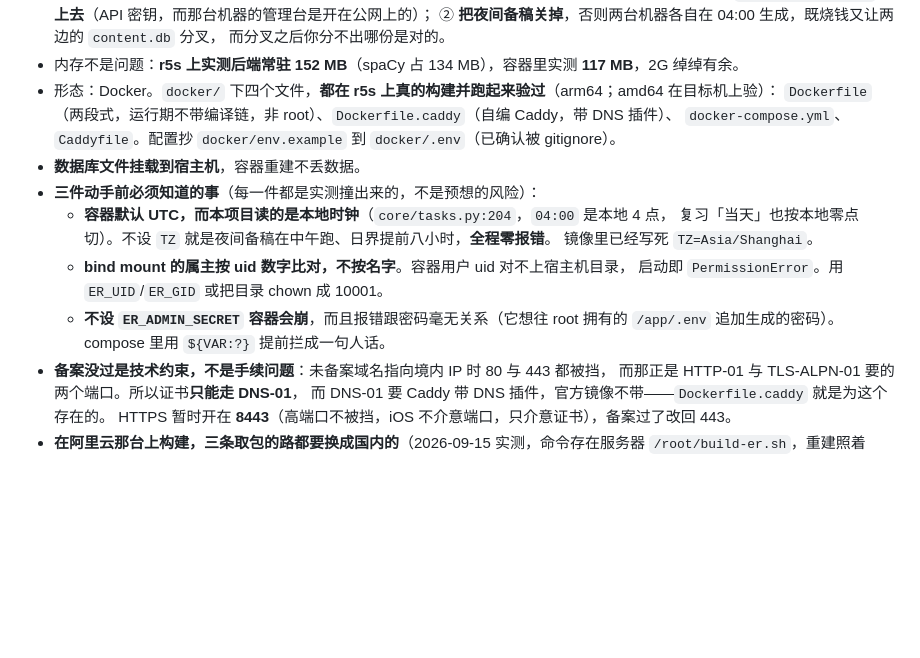
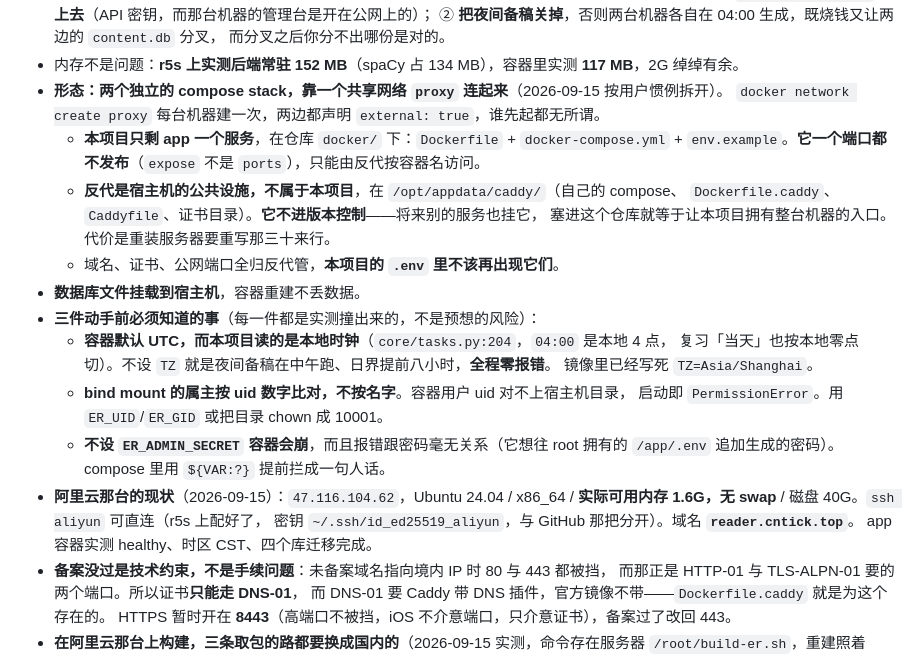
Before and after one commit to 0pT1ck/english-reader, a Markdown page: CLAUDE.md, the part around the change. GitHub-like rendering; blank space fills up the shorter version.

Commit message:
Record the two-stack layout and the host it runs on

```diff
--- a/CLAUDE.md
+++ b/CLAUDE.md
@@ -347,9 +347,14 @@ cloudflared 等），两条要守：**8000 端口已被占用**，本项目改
   ② **把夜间备稿关掉**，否则两台机器各自在 04:00 生成，既烧钱又让两边的 `content.db` 分叉，
   而分叉之后你分不出哪份是对的。
 - 内存不是问题：**r5s 上实测后端常驻 152 MB**（spaCy 占 134 MB），容器里实测 **117 MB**，2G 绰绰有余。
-- 形态：Docker。`docker/` 下四个文件，**都在 r5s 上真的构建并跑起来验过**（arm64；amd64 在目标机上验）：
-  `Dockerfile`（两段式，运行期不带编译链，非 root）、`Dockerfile.caddy`（自编 Caddy，带 DNS 插件）、
-  `docker-compose.yml`、`Caddyfile`。配置抄 `docker/env.example` 到 `docker/.env`（已确认被 gitignore）。
+- **形态：两个独立的 compose stack，靠一个共享网络 `proxy` 连起来**（2026-09-15 按用户惯例拆开）。
+  `docker network create proxy` 每台机器建一次，两边都声明 `external: true`，谁先起都无所谓。
+  - **本项目只剩 app 一个服务**，在仓库 `docker/` 下：`Dockerfile` + `docker-compose.yml` +
+    `env.example`。**它一个端口都不发布**（`expose` 不是 `ports`），只能由反代按容器名访问。
+  - **反代是宿主机的公共设施，不属于本项目**，在 `/opt/appdata/caddy/`（自己的 compose、
+    `Dockerfile.caddy`、`Caddyfile`、证书目录）。**它不进版本控制**——将来别的服务也挂它，
+    塞进这个仓库就等于让本项目拥有整台机器的入口。代价是重装服务器要重写那三十来行。
+  - 域名、证书、公网端口全归反代管，**本项目的 `.env` 里不该再出现它们**。
 - **数据库文件挂载到宿主机**，容器重建不丢数据。
 - **三件动手前必须知道的事**（每一件都是实测撞出来的，不是预想的风险）：
   - **容器默认 UTC，而本项目读的是本地时钟**（`core/tasks.py:204`，`04:00` 是本地 4 点，
@@ -359,6 +364,10 @@ cloudflared 等），两条要守：**8000 端口已被占用**，本项目改
     启动即 `PermissionError`。用 `ER_UID`/`ER_GID` 或把目录 chown 成 10001。
   - **不设 `ER_ADMIN_SECRET` 容器会崩**，而且报错跟密码毫无关系（它想往 root 拥有的
     `/app/.env` 追加生成的密码）。compose 里用 `${VAR:?}` 提前拦成一句人话。
+- **阿里云那台的现状**（2026-09-15）：`47.116.104.62`，Ubuntu 24.04 / x86_64 /
+  **实际可用内存 1.6G，无 swap** / 磁盘 40G。`ssh aliyun` 可直连（r5s 上配好了，
+  密钥 `~/.ssh/id_ed25519_aliyun`，与 GitHub 那把分开）。域名 **`reader.cntick.top`**。
+  app 容器实测 healthy、时区 CST、四个库迁移完成。
 - **备案没过是技术约束，不是手续问题**：未备案域名指向境内 IP 时 80 与 443 都被挡，
   而那正是 HTTP-01 与 TLS-ALPN-01 要的两个端口。所以证书**只能走 DNS-01**，
   而 DNS-01 要 Caddy 带 DNS 插件，官方镜像不带——`Dockerfile.caddy` 就是为这个存在的。
```
